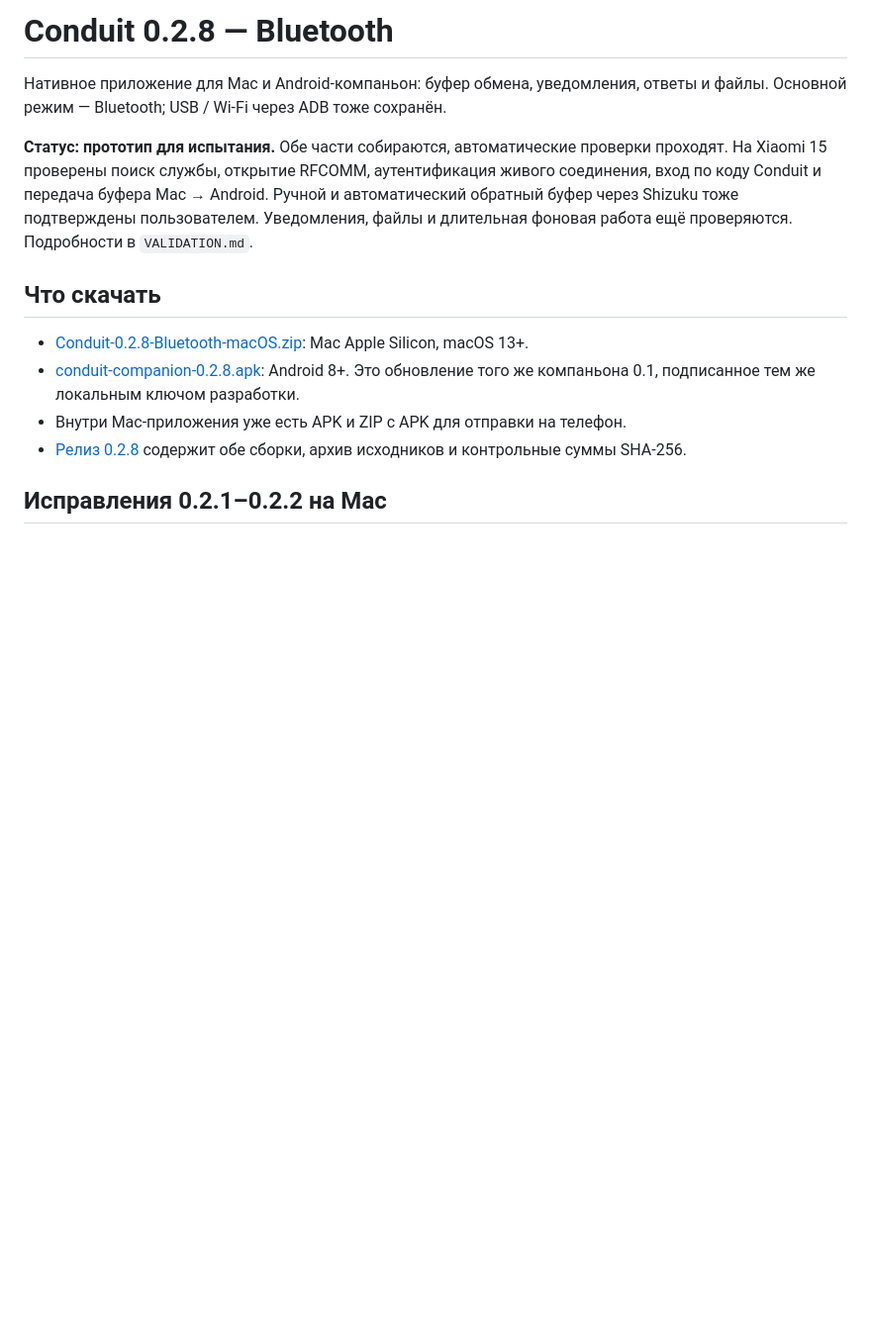
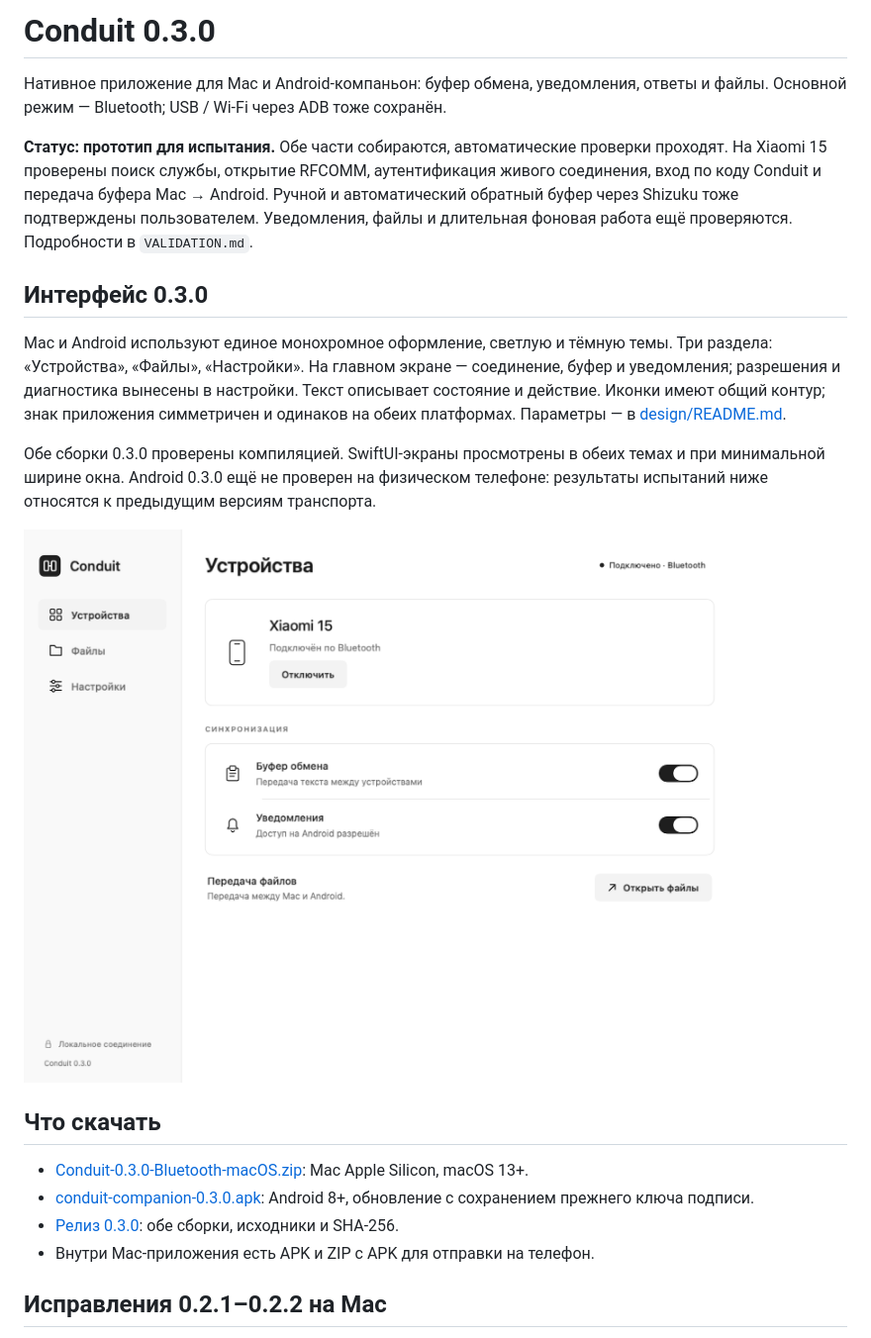
Before and after one commit to ogolknev/conduit, a Markdown page: README.md, the part around the change. Shown at 99% size. Rendered like a GitHub page; pictures changed too: design/mac-light.png (added); blank space fills up the shorter version.

Commit message:
Unify Mac and Android interfaces with neutral styling

```diff
--- a/README.md
+++ b/README.md
@@ -1,4 +1,4 @@
-# Conduit 0.2.8 — Bluetooth
+# Conduit 0.3.0
 
 Нативное приложение для Mac и Android-компаньон: буфер обмена, уведомления,
 ответы и файлы. Основной режим — Bluetooth; USB / Wi-Fi через ADB тоже сохранён.
@@ -10,14 +10,26 @@
 пользователем. Уведомления, файлы и длительная фоновая работа ещё проверяются.
 Подробности в `VALIDATION.md`.
 
+## Интерфейс 0.3.0
+
+Mac и Android используют единое монохромное оформление, светлую и тёмную темы.
+Три раздела: «Устройства», «Файлы», «Настройки». На главном экране — соединение,
+буфер и уведомления; разрешения и диагностика вынесены в настройки.
+Текст описывает состояние и действие. Иконки имеют общий контур; знак приложения
+симметричен и одинаков на обеих платформах. Параметры — в [design/README.md](design/README.md).
+
+Обе сборки 0.3.0 проверены компиляцией. SwiftUI-экраны просмотрены в обеих темах
+и при минимальной ширине окна. Android 0.3.0 ещё не проверен на физическом телефоне:
+результаты испытаний ниже относятся к предыдущим версиям транспорта.
+
+![Conduit на macOS — светлая тема, тестовое состояние подключения](design/mac-light.png)
+
 ## Что скачать
 
-- [Conduit-0.2.8-Bluetooth-macOS.zip](https://github.com/ogolknev/conduit/releases/download/v0.2.8/Conduit-0.2.8-Bluetooth-macOS.zip): Mac Apple Silicon, macOS 13+.
-- [conduit-companion-0.2.8.apk](https://github.com/ogolknev/conduit/releases/download/v0.2.8/conduit-companion-0.2.8.apk): Android 8+. Это обновление того же компаньона 0.1,
-  подписанное тем же локальным ключом разработки.
-- Внутри Mac-приложения уже есть APK и ZIP с APK для отправки на телефон.
-- [Релиз 0.2.8](https://github.com/ogolknev/conduit/releases/tag/v0.2.8) содержит
-  обе сборки, архив исходников и контрольные суммы SHA-256.
+- [Conduit-0.3.0-Bluetooth-macOS.zip](https://github.com/ogolknev/conduit/releases/download/v0.3.0/Conduit-0.3.0-Bluetooth-macOS.zip): Mac Apple Silicon, macOS 13+.
+- [conduit-companion-0.3.0.apk](https://github.com/ogolknev/conduit/releases/download/v0.3.0/conduit-companion-0.3.0.apk): Android 8+, обновление с сохранением прежнего ключа подписи.
+- [Релиз 0.3.0](https://github.com/ogolknev/conduit/releases/tag/v0.3.0): обе сборки, исходники и SHA-256.
+- Внутри Mac-приложения есть APK и ZIP с APK для отправки на телефон.
 
 ## Исправления 0.2.1–0.2.2 на Mac
 
```
Also changed, not shown: VALIDATION.md (+21 -0 lines), design/README.md (added, +44 -0 lines), design/mac-dark.png (added), 12 other files.
